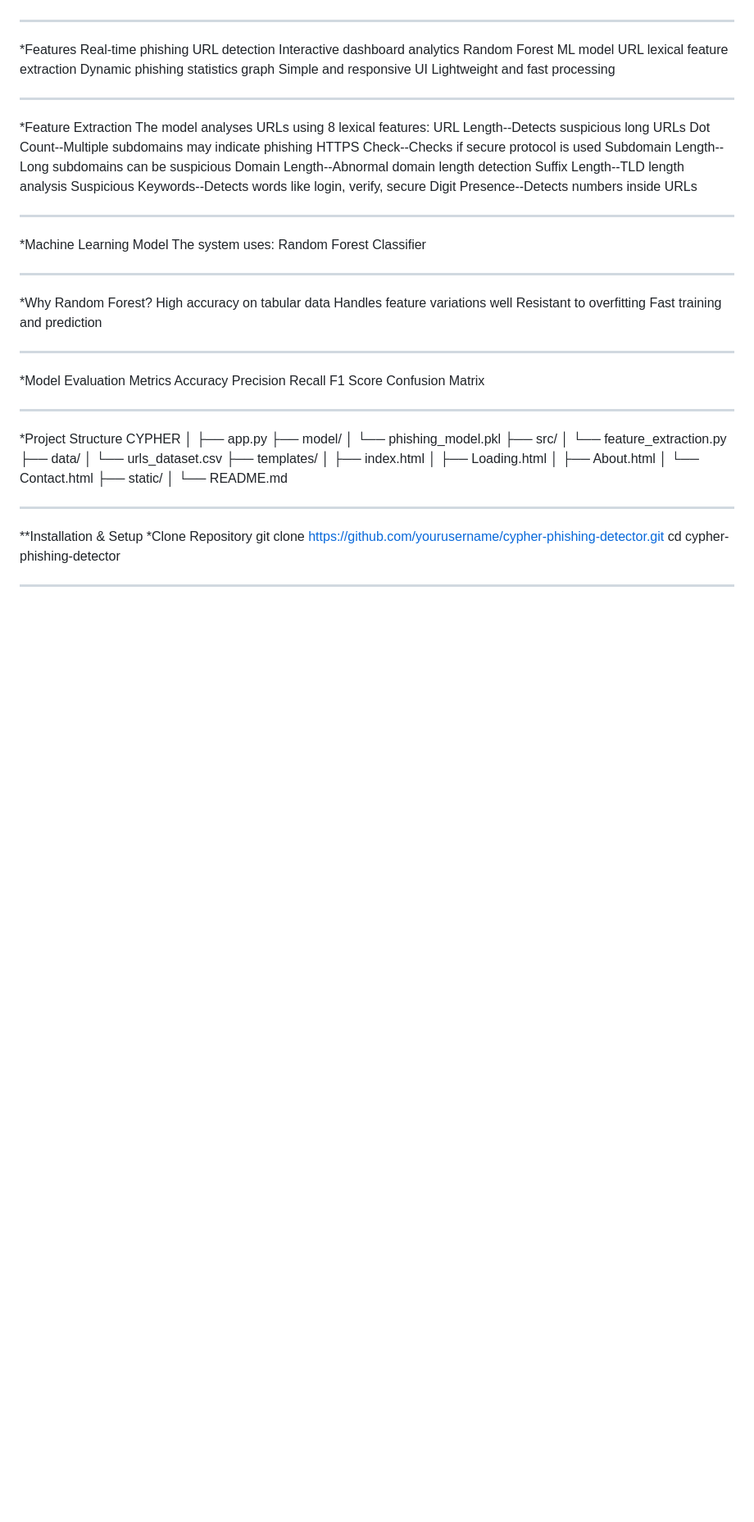
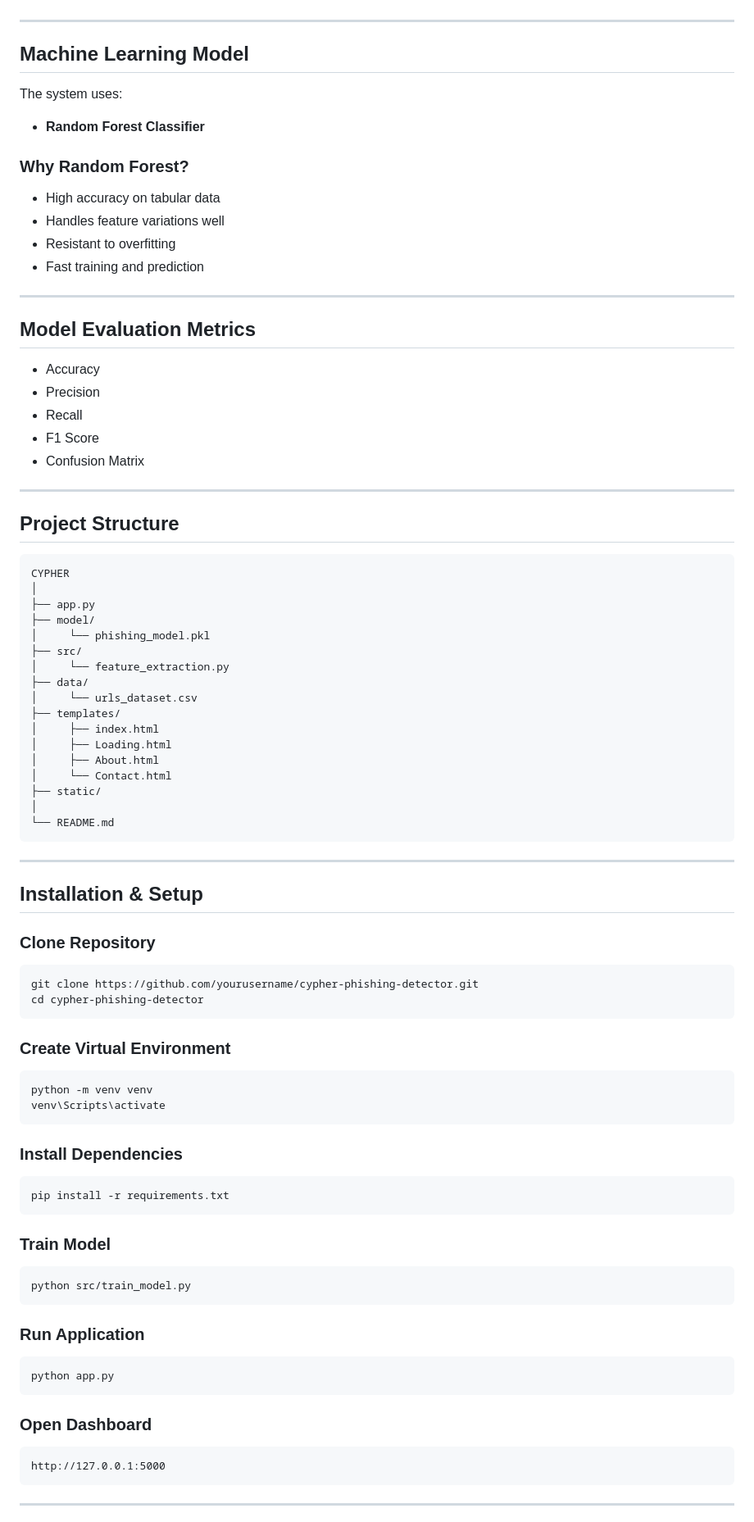
Before and after one commit to Devansh42-cyber/CYPHER, a Markdown page: README.md, the part around one of its changes. Shown at 82% size. GitHub-like rendering; blank space fills up the shorter version.

````diff
--- a/README.md
+++ b/README.md
@@ -44,54 +73,34 @@ Data Collection → Pre-processing → Feature Extraction → Model Training →
 
 ---
 
-*Features
-Real-time phishing URL detection
-Interactive dashboard analytics
-Random Forest ML model
-URL lexical feature extraction
-Dynamic phishing statistics graph
-Simple and responsive UI
-Lightweight and fast processing
+## Machine Learning Model
+
+The system uses:
+
+- **Random Forest Classifier**
+
+### Why Random Forest?
+
+- High accuracy on tabular data
+- Handles feature variations well
+- Resistant to overfitting
+- Fast training and prediction
 
 ---
 
-*Feature Extraction
-The model analyses URLs using 8 lexical features:
-URL Length--Detects suspicious long URLs
-Dot Count--Multiple subdomains may indicate phishing
-HTTPS Check--Checks if secure protocol is used
-Subdomain Length--Long subdomains can be suspicious
-Domain Length--Abnormal domain length detection
-Suffix Length--TLD length analysis
-Suspicious Keywords--Detects words like login, verify, secure
-Digit Presence--Detects numbers inside URLs
+## Model Evaluation Metrics
+
+- Accuracy
+- Precision
+- Recall
+- F1 Score
+- Confusion Matrix
 
 ---
 
-*Machine Learning Model
-The system uses:
-Random Forest Classifier
+## Project Structure
 
----
-
-*Why Random Forest?
-High accuracy on tabular data
-Handles feature variations well
-Resistant to overfitting
-Fast training and prediction
-
----
-
-*Model Evaluation Metrics
-Accuracy
-Precision
-Recall
-F1 Score
-Confusion Matrix
-
----
-
-*Project Structure
+```
 CYPHER
 │
 ├── app.py
@@ -109,13 +118,43 @@ CYPHER
 ├── static/
 │
 └── README.md
+```
 
 ---
 
-**Installation & Setup
-*Clone Repository
+## Installation & Setup
+
+### Clone Repository
+```bash
 git clone https://github.com/yourusername/cypher-phishing-detector.git
 cd cypher-phishing-detector
+```
+
+### Create Virtual Environment
+```bash
+python -m venv venv
+venv\Scripts\activate
+```
+
+### Install Dependencies
+```bash
+pip install -r requirements.txt
+```
+
+### Train Model
+```bash
+python src/train_model.py
+```
+
+### Run Application
+```bash
+python app.py
+```
+
+### Open Dashboard
+```
+http://127.0.0.1:5000
+```
 
 ---
 
````
Also changed, not shown: other parts of README.md (+92 -76 lines).
